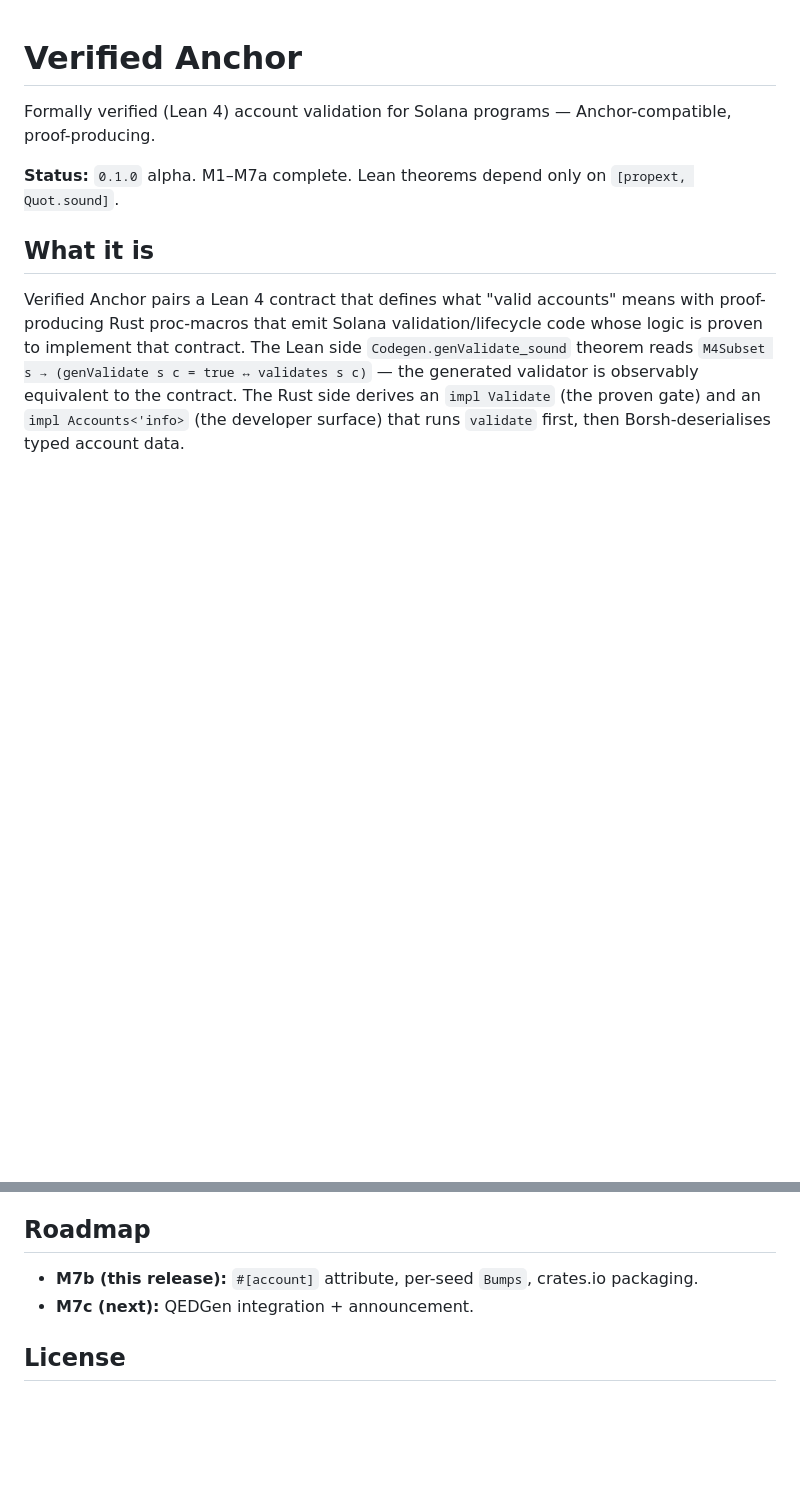
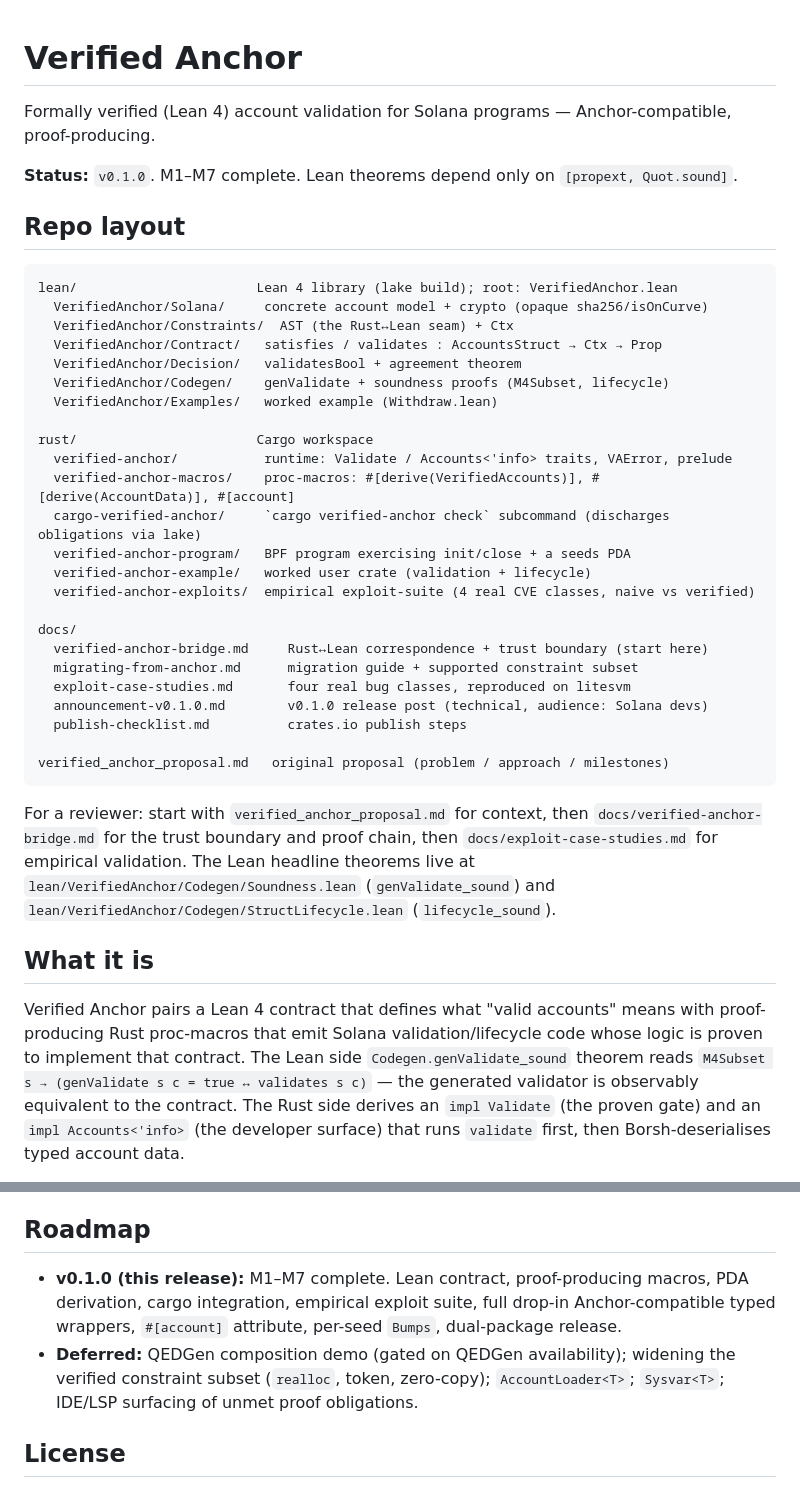
Before and after one commit to ParthRathix0/Verified-Anchor, a Markdown page: README.md, 2 parts joined by grey strips. Drawn GitHub-style; blank space fills up the shorter version.

````diff
--- a/README.md
+++ b/README.md
@@ -2,7 +2,43 @@
 
 Formally verified (Lean 4) account validation for Solana programs — Anchor-compatible, proof-producing.
 
-**Status:** `0.1.0` alpha. M1–M7a complete. Lean theorems depend only on `[propext, Quot.sound]`.
+**Status:** `v0.1.0`. M1–M7 complete. Lean theorems depend only on `[propext, Quot.sound]`.
+
+## Repo layout
+
+```
+lean/                       Lean 4 library (lake build); root: VerifiedAnchor.lean
+  VerifiedAnchor/Solana/     concrete account model + crypto (opaque sha256/isOnCurve)
+  VerifiedAnchor/Constraints/  AST (the Rust↔Lean seam) + Ctx
+  VerifiedAnchor/Contract/   satisfies / validates : AccountsStruct → Ctx → Prop
+  VerifiedAnchor/Decision/   validatesBool + agreement theorem
+  VerifiedAnchor/Codegen/    genValidate + soundness proofs (M4Subset, lifecycle)
+  VerifiedAnchor/Examples/   worked example (Withdraw.lean)
+
+rust/                       Cargo workspace
+  verified-anchor/           runtime: Validate / Accounts<'info> traits, VAError, prelude
+  verified-anchor-macros/    proc-macros: #[derive(VerifiedAccounts)], #[derive(AccountData)], #[account]
+  cargo-verified-anchor/     `cargo verified-anchor check` subcommand (discharges obligations via lake)
+  verified-anchor-program/   BPF program exercising init/close + a seeds PDA
+  verified-anchor-example/   worked user crate (validation + lifecycle)
+  verified-anchor-exploits/  empirical exploit-suite (4 real CVE classes, naive vs verified)
+
+docs/
+  verified-anchor-bridge.md     Rust↔Lean correspondence + trust boundary (start here)
+  migrating-from-anchor.md      migration guide + supported constraint subset
+  exploit-case-studies.md       four real bug classes, reproduced on litesvm
+  announcement-v0.1.0.md        v0.1.0 release post (technical, audience: Solana devs)
+  publish-checklist.md          crates.io publish steps
+
+verified_anchor_proposal.md   original proposal (problem / approach / milestones)
+```
+
+For a reviewer: start with `verified_anchor_proposal.md` for context, then
+`docs/verified-anchor-bridge.md` for the trust boundary and proof chain, then
+`docs/exploit-case-studies.md` for empirical validation. The Lean headline
+theorems live at `lean/VerifiedAnchor/Codegen/Soundness.lean`
+(`genValidate_sound`) and `lean/VerifiedAnchor/Codegen/StructLifecycle.lean`
+(`lifecycle_sound`).
 
 ## What it is
 
@@ -59,8 +126,13 @@ Read `docs/verified-anchor-bridge.md`. Headline:
 
 ## Roadmap
 
-- **M7b (this release):** `#[account]` attribute, per-seed `Bumps`, crates.io packaging.
-- **M7c (next):** QEDGen integration + announcement.
+- **v0.1.0 (this release):** M1–M7 complete. Lean contract, proof-producing
+  macros, PDA derivation, cargo integration, empirical exploit suite,
+  full drop-in Anchor-compatible typed wrappers, `#[account]` attribute,
+  per-seed `Bumps`, dual-package release.
+- **Deferred:** QEDGen composition demo (gated on QEDGen availability); widening
+  the verified constraint subset (`realloc`, token, zero-copy); `AccountLoader<T>`;
+  `Sysvar<T>`; IDE/LSP surfacing of unmet proof obligations.
 
 ## License
 
````
Also changed, not shown: other parts of README.md (+31 -0 lines), docs/announcement-v0.1.0.md (+2 -3 lines), docs/verified-anchor-bridge.md (+1 -1 lines).
